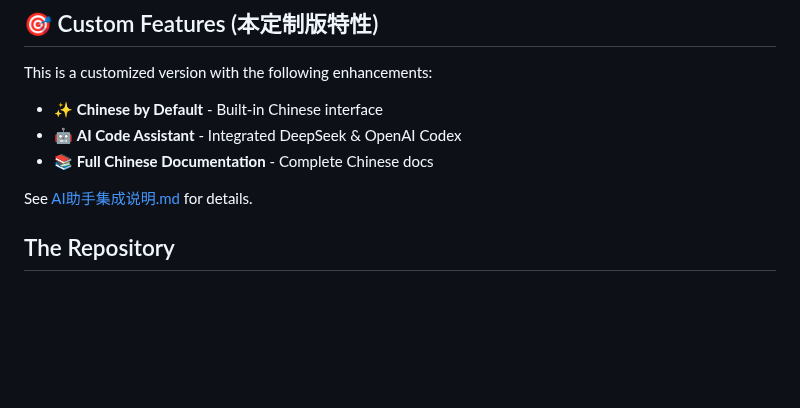
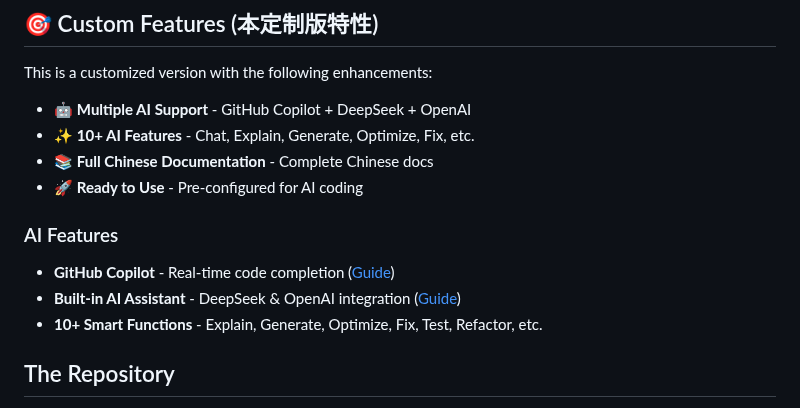
Before and after one commit to luoyanglang/vscode, a Markdown page: README.md, the part around the change. Rendered like a GitHub page; blank space fills up the shorter version.

```diff
--- a/README.md
+++ b/README.md
@@ -10,11 +10,15 @@
 
 This is a customized version with the following enhancements:
 
-- ✨ **Chinese by Default** - Built-in Chinese interface
-- 🤖 **AI Code Assistant** - Integrated DeepSeek & OpenAI Codex
+- 🤖 **Multiple AI Support** - GitHub Copilot + DeepSeek + OpenAI
+- ✨ **10+ AI Features** - Chat, Explain, Generate, Optimize, Fix, etc.
 - 📚 **Full Chinese Documentation** - Complete Chinese docs
+- 🚀 **Ready to Use** - Pre-configured for AI coding
 
-See [AI助手集成说明.md](AI助手集成说明.md) for details.
+### AI Features
+- **GitHub Copilot** - Real-time code completion ([Guide](GitHub_Copilot使用指南.md))
+- **Built-in AI Assistant** - DeepSeek & OpenAI integration ([Guide](AI助手集成说明.md))
+- **10+ Smart Functions** - Explain, Generate, Optimize, Fix, Test, Refactor, etc.
 
 ## The Repository
 
```
Also changed, not shown: AI助手集成说明.md (+42 -3 lines), GitHub_Copilot使用指南.md (added, +291 -0 lines).
